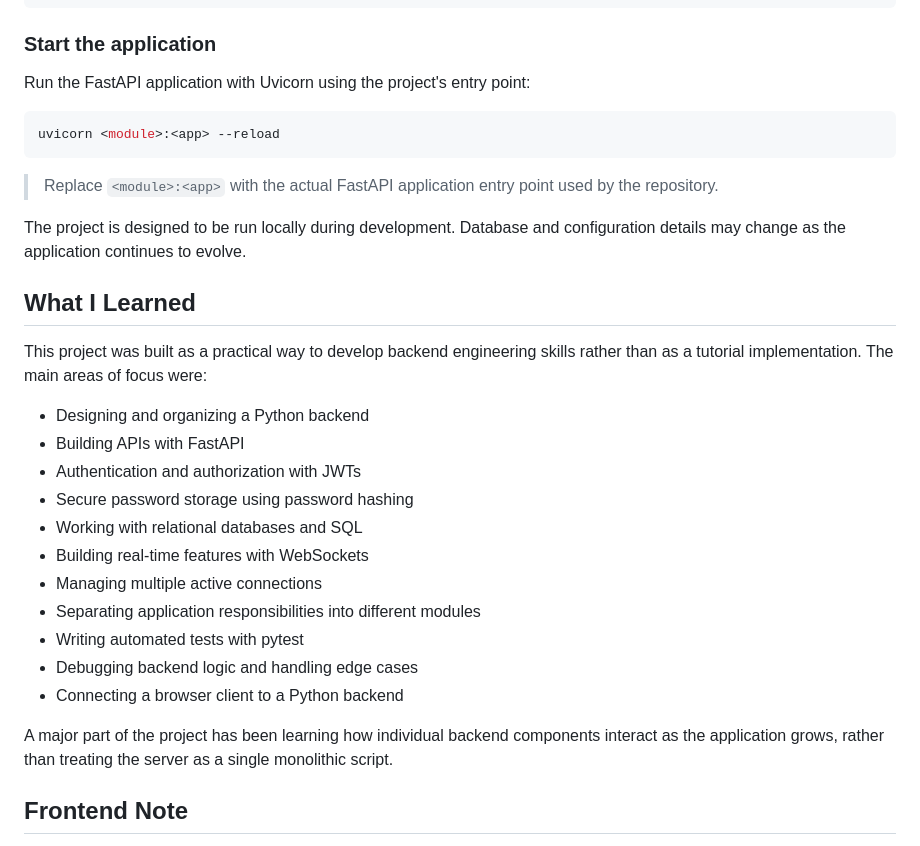
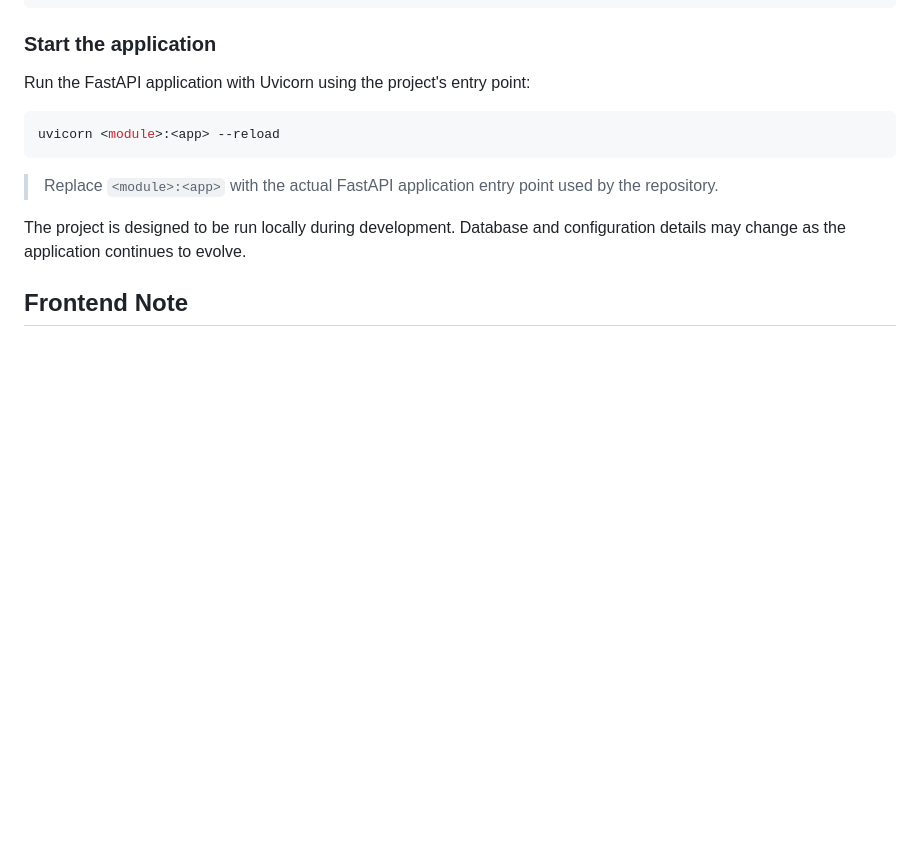
Before and after one commit to Grape1L/Python-Chat-App, a Markdown page: README.md, the part around the change. GitHub-like rendering; blank space fills up the shorter version.

```diff
--- a/README.md
+++ b/README.md
@@ -143,23 +143,6 @@ uvicorn <module>:<app> --reload
 
 The project is designed to be run locally during development. Database and configuration details may change as the application continues to evolve.
 
-## What I Learned
-
-This project was built as a practical way to develop backend engineering skills rather than as a tutorial implementation. The main areas of focus were:
-
-- Designing and organizing a Python backend
-- Building APIs with FastAPI
-- Authentication and authorization with JWTs
-- Secure password storage using password hashing
-- Working with relational databases and SQL
-- Building real-time features with WebSockets
-- Managing multiple active connections
-- Separating application responsibilities into different modules
-- Writing automated tests with pytest
-- Debugging backend logic and handling edge cases
-- Connecting a browser client to a Python backend
-
-A major part of the project has been learning how individual backend components interact as the application grows, rather than treating the server as a single monolithic script.
 
 ## Frontend Note
 
```
